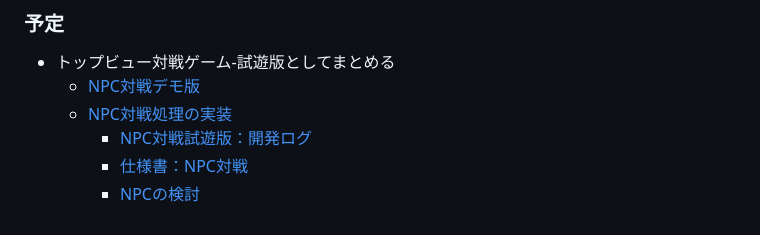
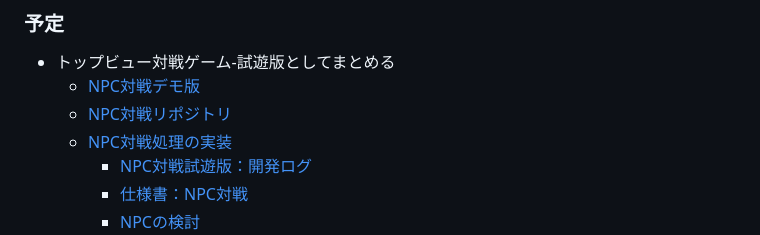
Before and after one commit to datgm23/sotsusei, a Markdown page: README.md, the part around the change. Drawn GitHub-style.

```diff
--- a/README.md
+++ b/README.md
@@ -54,6 +54,7 @@
 
 - トップビュー対戦ゲーム-試遊版としてまとめる
   - [NPC対戦デモ版](https://datgm23.github.io/sotsusei/NPC/)
+  - [NPC対戦リポジトリ](https://github.com/datgm24/NPCTaisen)
   - [NPC対戦処理の実装](https://docs.google.com/document/d/1ExSo2PgoBF7mU3q-ww8yr5ocf2XC2loHORGXr7zeVdk/)
     - [NPC対戦試遊版：開発ログ](https://docs.google.com/document/d/19khC7tt2ExSo8d48NLtufNZg8HpPlBQGysFmRnAUNJc/)
     - [仕様書：NPC対戦](https://docs.google.com/spreadsheets/d/1UVK8fH6SCK49FeHgm4RK6q5biK-ATG2XJHeWRyQeF5k/)
```
